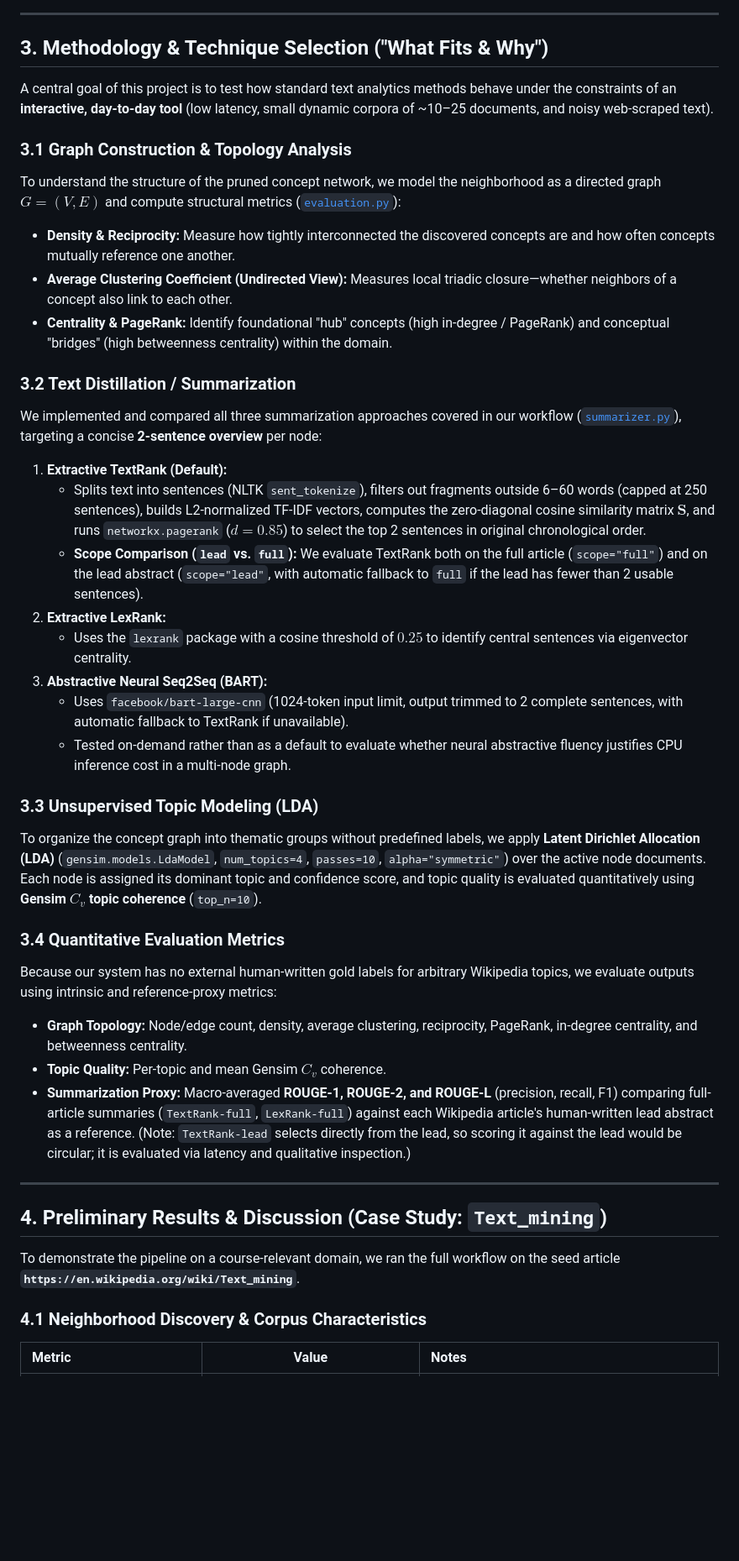
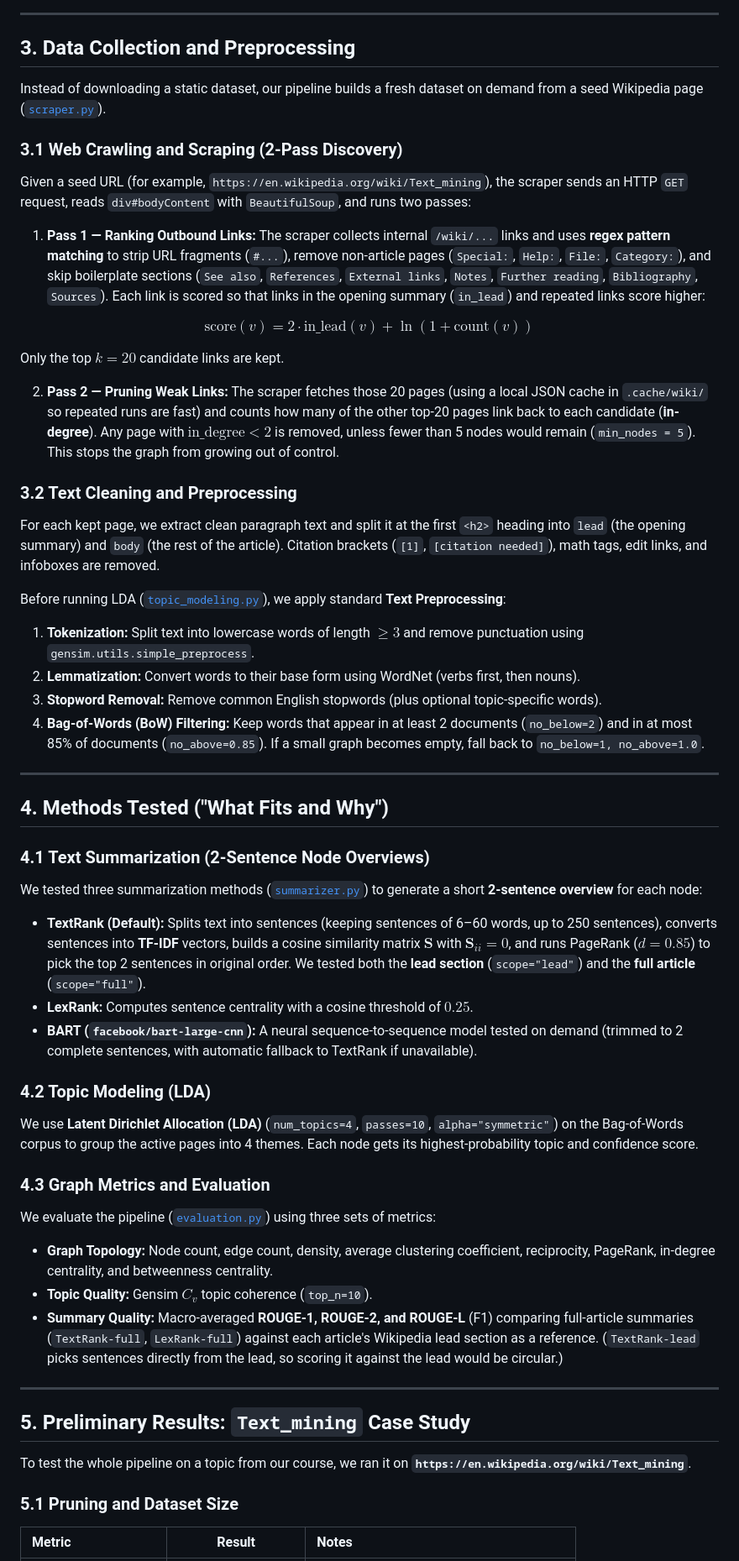
Before and after one commit to khemingkapat/dynamic_concept_explorer, a Markdown page: docs/FINAL_REPORT.md, the part around one of its changes. Shown at 84% size. Drawn GitHub-style; blank space fills up the shorter version.

Commit message:
docs: simplify tone, fix GFM math, add mermaid and matplotlib figures

```diff
--- a/docs/FINAL_REPORT.md
+++ b/docs/FINAL_REPORT.md
@@ -59,49 +43,68 @@ For every active node (seed + kept candidates), the pipeline extracts clean pros
 
 ---
 
-## 3. Methodology & Technique Selection ("What Fits & Why")
+## 3. Data Collection and Preprocessing
 
-A central goal of this project is to test how standard text analytics methods behave under the constraints of an **interactive, day-to-day tool** (low latency, small dynamic corpora of ~10–25 documents, and noisy web-scraped text).
+Instead of downloading a static dataset, our pipeline builds a fresh dataset on demand from a seed Wikipedia page ([`scraper.py`](../src/dynamic_concept_explorer/scraper.py)).
 
-### 3.1 Graph Construction & Topology Analysis
+### 3.1 Web Crawling and Scraping (2-Pass Discovery)
 
-To understand the structure of the pruned concept network, we model the neighborhood as a directed graph $G = (V, E)$ and compute structural metrics ([`evaluation.py`](../src/dynamic_concept_explorer/evaluation.py)):
+Given a seed URL (for example, `https://en.wikipedia.org/wiki/Text_mining`), the scraper sends an HTTP `GET` request, reads `div#bodyContent` with `BeautifulSoup`, and runs two passes:
 
-* **Density & Reciprocity:** Measure how tightly interconnected the discovered concepts are and how often concepts mutually reference one another.
-* **Average Clustering Coefficient (Undirected View):** Measures local triadic closure—whether neighbors of a concept also link to each other.
-* **Centrality & PageRank:** Identify foundational "hub" concepts (high in-degree / PageRank) and conceptual "bridges" (high betweenness centrality) within the domain.
+1. **Pass 1 — Ranking Outbound Links:**
+   The scraper collects internal `/wiki/...` links and uses **regex pattern matching** to strip URL fragments (`#...`), remove non-article pages (`Special:`, `Help:`, `File:`, `Category:`), and skip boilerplate sections (`See also`, `References`, `External links`, `Notes`, `Further reading`, `Bibliography`, `Sources`). Each link is scored so that links in the opening summary (`in_lead`) and repeated links score higher:
 
-### 3.2 Text Distillation / Summarization
+$$
+\text{score}(v) = 2 \cdot \text{in\_lead}(v) + \ln(1 + \text{count}(v))
+$$
 
-We implemented and compared all three summarization approaches covered in our workflow ([`summarizer.py`](../src/dynamic_concept_explorer/summarizer.py)), targeting a concise **2-sentence overview** per node:
+   Only the top $k = 20$ candidate links are kept.
 
-1. **Extractive TextRank (Default):**
-   - Splits text into sentences (NLTK `sent_tokenize`), filters out fragments outside 6–60 words (capped at 250 sentences), builds L2-normalized TF-IDF vectors, computes the zero-diagonal cosine similarity matrix $\mathbf{S}$, and runs `networkx.pagerank` ($d = 0.85$) to select the top 2 sentences in original chronological order.
-   - **Scope Comparison (`lead` vs. `full`):** We evaluate TextRank both on the full article (`scope="full"`) and on the lead abstract (`scope="lead"`, with automatic fallback to `full` if the lead has fewer than 2 usable sentences).
-2. **Extractive LexRank:**
-   - Uses the `lexrank` package with a cosine threshold of $0.25$ to identify central sentences via eigenvector centrality.
-3. **Abstractive Neural Seq2Seq (BART):**
-   - Uses `facebook/bart-large-cnn` (1024-token input limit, output trimmed to 2 complete sentences, with automatic fallback to TextRank if unavailable).
-   - Tested on-demand rather than as a default to evaluate whether neural abstractive fluency justifies CPU inference cost in a multi-node graph.
+2. **Pass 2 — Pruning Weak Links:**
+   The scraper fetches those 20 pages (using a local JSON cache in `.cache/wiki/` so repeated runs are fast) and counts how many of the other top-20 pages link back to each candidate (**in-degree**). Any page with $\text{in\_degree} < 2$ is removed, unless fewer than 5 nodes would remain (`min_nodes = 5`). This stops the graph from growing out of control.
 
-### 3.3 Unsupervised Topic Modeling (LDA)
+### 3.2 Text Cleaning and Preprocessing
 
-To organize the concept graph into thematic groups without predefined labels, we apply **Latent Dirichlet Allocation (LDA)** (`gensim.models.LdaModel`, `num_topics=4`, `passes=10`, `alpha="symmetric"`) over the active node documents. Each node is assigned its dominant topic and confidence score, and topic quality is evaluated quantitatively using **Gensim $C_v$ topic coherence** (`top_n=10`).
+For each kept page, we extract clean paragraph text and split it at the first `<h2>` heading into `lead` (the opening summary) and `body` (the rest of the article). Citation brackets (`[1]`, `[citation needed]`), math tags, edit links, and infoboxes are removed.
 
-### 3.4 Quantitative Evaluation Metrics
+Before running LDA ([`topic_modeling.py`](../src/dynamic_concept_explorer/topic_modeling.py)), we apply standard **Text Preprocessing**:
 
-Because our system has no external human-written gold labels for arbitrary Wikipedia topics, we evaluate outputs using intrinsic and reference-proxy metrics:
-* **Graph Topology:** Node/edge count, density, average clustering, reciprocity, PageRank, in-degree centrality, and betweenness centrality.
-* **Topic Quality:** Per-topic and mean Gensim $C_v$ coherence.
-* **Summarization Proxy:** Macro-averaged **ROUGE-1, ROUGE-2, and ROUGE-L** (precision, recall, F1) comparing full-article summaries (`TextRank-full`, `LexRank-full`) against each Wikipedia article's human-written lead abstract as a reference. (Note: `TextRank-lead` selects directly from the lead, so scoring it against the lead would be circular; it is evaluated via latency and qualitative inspection.)
+1. **Tokenization:** Split text into lowercase words of length $\ge 3$ and remove punctuation using `gensim.utils.simple_preprocess`.
+2. **Lemmatization:** Convert words to their base form using WordNet (verbs first, then nouns).
+3. **Stopword Removal:** Remove common English stopwords (plus optional topic-specific words).
+4. **Bag-of-Words (BoW) Filtering:** Keep words that appear in at least 2 documents (`no_below=2`) and in at most 85% of documents (`no_above=0.85`). If a small graph becomes empty, fall back to `no_below=1, no_above=1.0`.
 
 ---
 
-## 4. Preliminary Results & Discussion (Case Study: `Text_mining`)
+## 4. Methods Tested ("What Fits and Why")
 
-To demonstrate the pipeline on a course-relevant domain, we ran the full workflow on the seed article **`https://en.wikipedia.org/wiki/Text_mining`**.
+### 4.1 Text Summarization (2-Sentence Node Overviews)
 
-### 4.1 Neighborhood Discovery & Corpus Characteristics
+We tested three summarization methods ([`summarizer.py`](../src/dynamic_concept_explorer/summarizer.py)) to generate a short **2-sentence overview** for each node:
 
-| Metric | Value | Notes |
+* **TextRank (Default):** Splits text into sentences (keeping sentences of 6–60 words, up to 250 sentences), converts sentences into **TF-IDF** vectors, builds a cosine similarity matrix $\mathbf{S}$ with $\mathbf{S}_{ii} = 0$, and runs PageRank ($d = 0.85$) to pick the top 2 sentences in original order. We tested both the **lead section** (`scope="lead"`) and the **full article** (`scope="full"`).
+* **LexRank:** Computes sentence centrality with a cosine threshold of $0.25$.
+* **BART (`facebook/bart-large-cnn`):** A neural sequence-to-sequence model tested on demand (trimmed to 2 complete sentences, with automatic fallback to TextRank if unavailable).
+
+### 4.2 Topic Modeling (LDA)
+
+We use **Latent Dirichlet Allocation (LDA)** (`num_topics=4`, `passes=10`, `alpha="symmetric"`) on the Bag-of-Words corpus to group the active pages into 4 themes. Each node gets its highest-probability topic and confidence score.
+
+### 4.3 Graph Metrics and Evaluation
+
+We evaluate the pipeline ([`evaluation.py`](../src/dynamic_concept_explorer/evaluation.py)) using three sets of metrics:
+
+* **Graph Topology:** Node count, edge count, density, average clustering coefficient, reciprocity, PageRank, in-degree centrality, and betweenness centrality.
+* **Topic Quality:** Gensim $C_v$ topic coherence (`top_n=10`).
+* **Summary Quality:** Macro-averaged **ROUGE-1, ROUGE-2, and ROUGE-L** (F1) comparing full-article summaries (`TextRank-full`, `LexRank-full`) against each article's Wikipedia lead section as a reference. (`TextRank-lead` picks sentences directly from the lead, so scoring it against the lead would be circular.)
+
+---
+
+## 5. Preliminary Results: `Text_mining` Case Study
+
+To test the whole pipeline on a topic from our course, we ran it on **`https://en.wikipedia.org/wiki/Text_mining`**.
+
+### 5.1 Pruning and Dataset Size
+
+| Metric | Result | Notes |
 | :--- | :---: | :--- |
```
Also changed, not shown: other parts of docs/FINAL_REPORT.md (+75 -107 lines), docs/images/summarization_comparison.png (added), docs/images/text_mining_graph.png (added), docs/images/text_mining_pruning.png (added).
